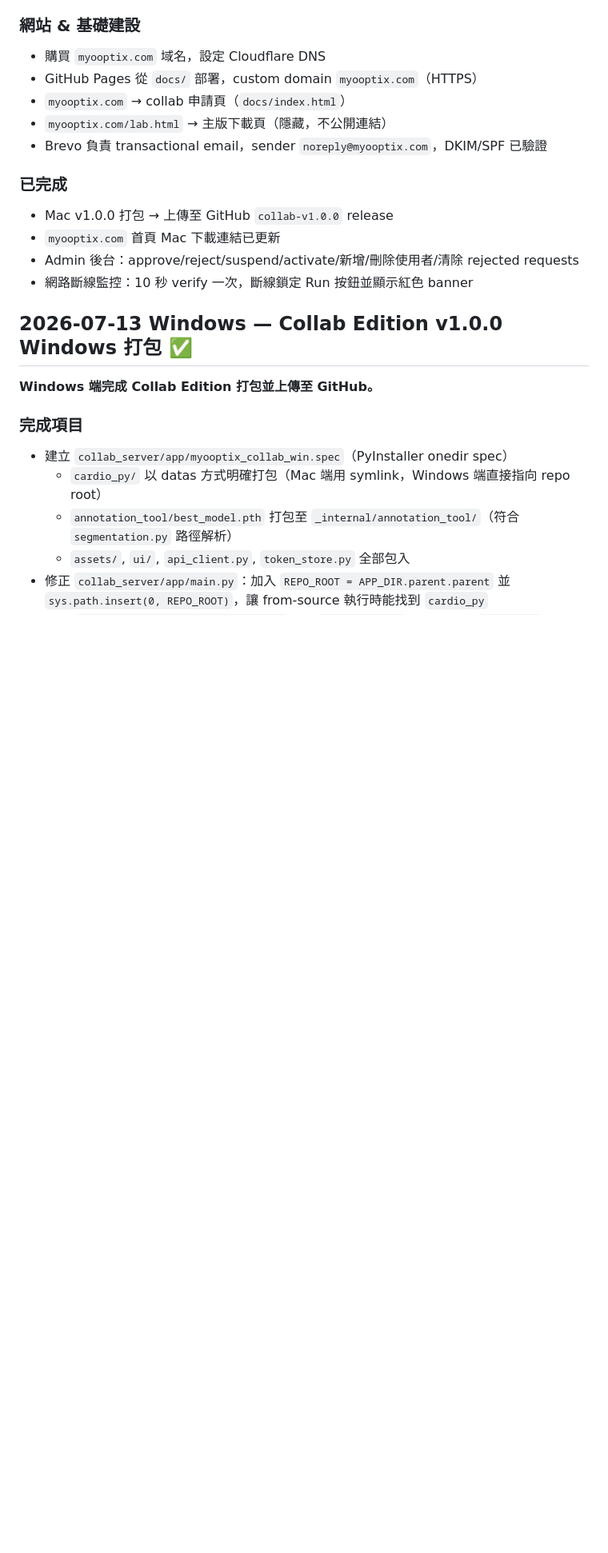
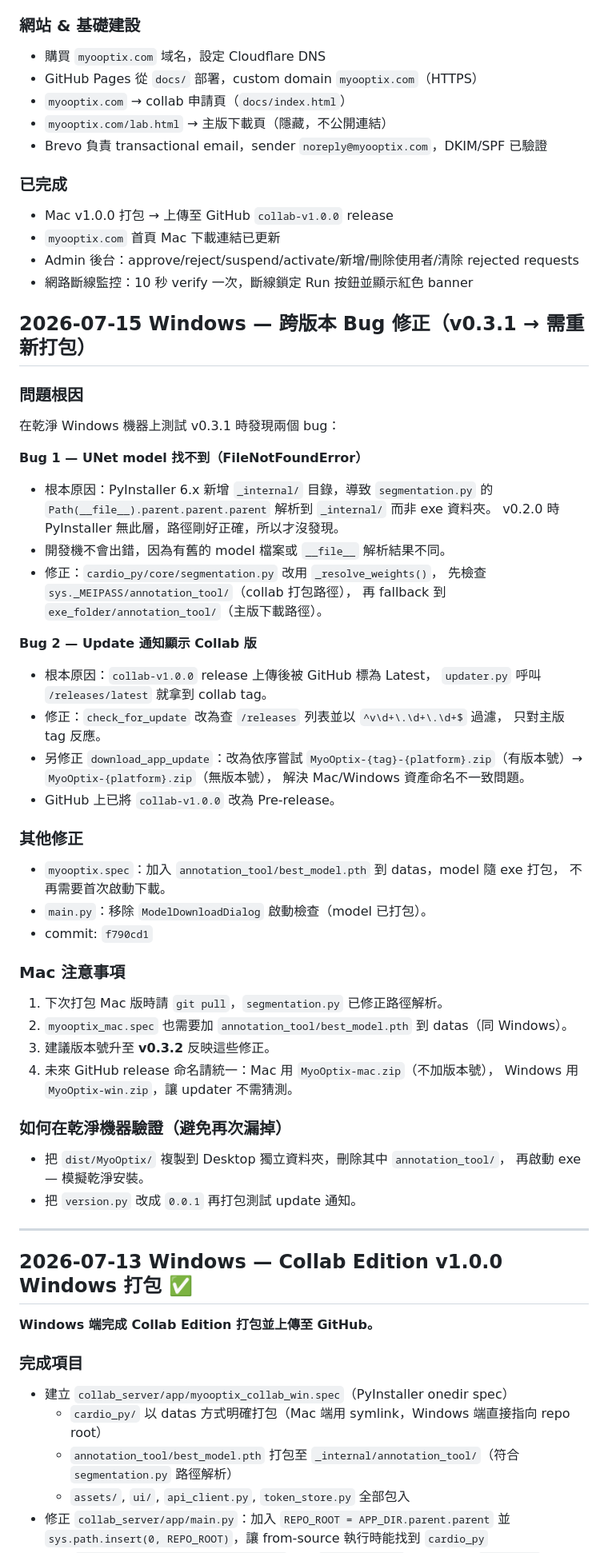
Before and after one commit to H-S-LAI/Myooptix, a Markdown page: DEVLOG.md, the part around the change. Shown at 80% size. Drawn GitHub-style; blank space fills up the shorter version.

Commit message:
docs: DEVLOG — v0.3.1 bug fixes and Mac handoff notes

```diff
--- a/DEVLOG.md
+++ b/DEVLOG.md
@@ -110,6 +110,50 @@ pyinstaller myooptix_collab_mac.spec --noconfirm
 - Admin 後台：approve/reject/suspend/activate/新增/刪除使用者/清除 rejected requests
 - 網路斷線監控：10 秒 verify 一次，斷線鎖定 Run 按鈕並顯示紅色 banner
 
+## 2026-07-15 Windows — 跨版本 Bug 修正（v0.3.1 → 需重新打包）
+
+### 問題根因
+在乾淨 Windows 機器上測試 v0.3.1 時發現兩個 bug：
+
+**Bug 1 — UNet model 找不到（FileNotFoundError）**
+- 根本原因：PyInstaller 6.x 新增 `_internal/` 目錄，導致 `segmentation.py` 的
+  `Path(__file__).parent.parent.parent` 解析到 `_internal/` 而非 exe 資料夾。
+  v0.2.0 時 PyInstaller 無此層，路徑剛好正確，所以才沒發現。
+- 開發機不會出錯，因為有舊的 model 檔案或 `__file__` 解析結果不同。
+- 修正：`cardio_py/core/segmentation.py` 改用 `_resolve_weights()`，
+  先檢查 `sys._MEIPASS/annotation_tool/`（collab 打包路徑），
+  再 fallback 到 `exe_folder/annotation_tool/`（主版下載路徑）。
+
+**Bug 2 — Update 通知顯示 Collab 版**
+- 根本原因：`collab-v1.0.0` release 上傳後被 GitHub 標為 Latest，
+  `updater.py` 呼叫 `/releases/latest` 就拿到 collab tag。
+- 修正：`check_for_update` 改為查 `/releases` 列表並以 `^v\d+\.\d+\.\d+$` 過濾，
+  只對主版 tag 反應。
+- 另修正 `download_app_update`：改為依序嘗試
+  `MyoOptix-{tag}-{platform}.zip`（有版本號）→ `MyoOptix-{platform}.zip`（無版本號），
+  解決 Mac/Windows 資產命名不一致問題。
+- GitHub 上已將 `collab-v1.0.0` 改為 Pre-release。
+
+### 其他修正
+- `myooptix.spec`：加入 `annotation_tool/best_model.pth` 到 datas，model 隨 exe 打包，
+  不再需要首次啟動下載。
+- `main.py`：移除 `ModelDownloadDialog` 啟動檢查（model 已打包）。
+- commit: `f790cd1`
+
+### Mac 注意事項
+1. 下次打包 Mac 版時請 `git pull`，`segmentation.py` 已修正路徑解析。
+2. `myooptix_mac.spec` 也需要加 `annotation_tool/best_model.pth` 到 datas（同 Windows）。
+3. 建議版本號升至 **v0.3.2** 反映這些修正。
+4. 未來 GitHub release 命名請統一：Mac 用 `MyoOptix-mac.zip`（不加版本號），
+   Windows 用 `MyoOptix-win.zip`，讓 updater 不需猜測。
+
+### 如何在乾淨機器驗證（避免再次漏掉）
+- 把 `dist/MyoOptix/` 複製到 Desktop 獨立資料夾，刪除其中 `annotation_tool/`，
+  再啟動 exe — 模擬乾淨安裝。
+- 把 `version.py` 改成 `0.0.1` 再打包測試 update 通知。
+
+---
+
 ## 2026-07-13 Windows — Collab Edition v1.0.0 Windows 打包 ✅
 
 **Windows 端完成 Collab Edition 打包並上傳至 GitHub。**
```
